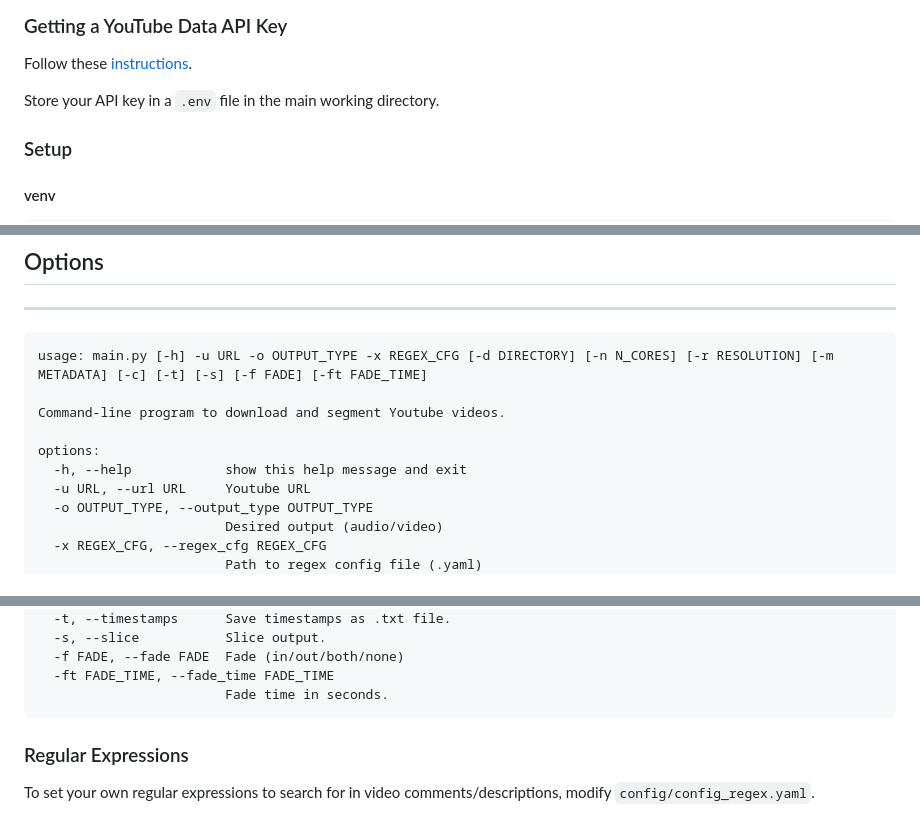
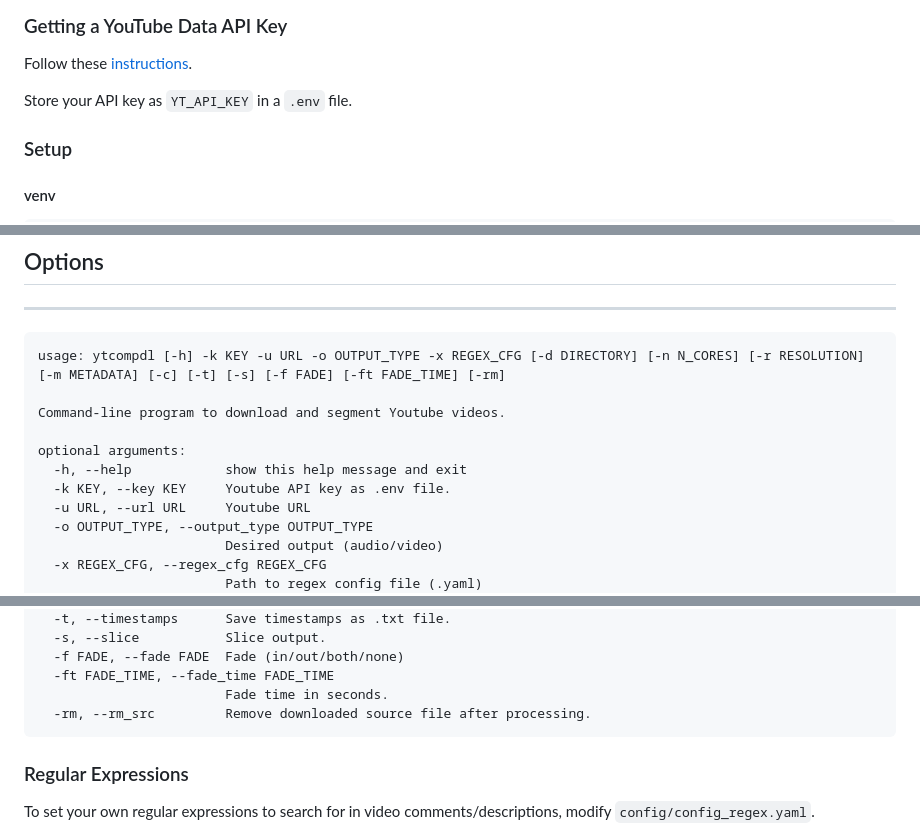
Before and after one commit to koisland/YtCompDL, a Markdown page: README.md, 3 parts joined by grey strips. Drawn GitHub-style.

Commit message:
Added env name for youtube api key and updated script help message.

````diff
--- a/README.md
+++ b/README.md
@@ -12,7 +12,7 @@ Command-line program to download and segment Youtube videos automatically.
 ### Getting a YouTube Data API Key
 Follow these [instructions](https://developers.google.com/youtube/v3/getting-started).
 
-Store your API key in a `.env` file in the main working directory.
+Store your API key as `YT_API_KEY` in a `.env` file.
 
 ### Setup
 
@@ -65,12 +65,13 @@ ytcompdl -u "https://www.youtube.com/watch?v=gIsHl7swEgk" \
 ---
 
 ```
-usage: main.py [-h] -u URL -o OUTPUT_TYPE -x REGEX_CFG [-d DIRECTORY] [-n N_CORES] [-r RESOLUTION] [-m METADATA] [-c] [-t] [-s] [-f FADE] [-ft FADE_TIME]
+usage: ytcompdl [-h] -k KEY -u URL -o OUTPUT_TYPE -x REGEX_CFG [-d DIRECTORY] [-n N_CORES] [-r RESOLUTION] [-m METADATA] [-c] [-t] [-s] [-f FADE] [-ft FADE_TIME] [-rm]
 
 Command-line program to download and segment Youtube videos.
 
-options:
+optional arguments:
   -h, --help            show this help message and exit
+  -k KEY, --key KEY     Youtube API key as .env file.
   -u URL, --url URL     Youtube URL
   -o OUTPUT_TYPE, --output_type OUTPUT_TYPE
                         Desired output (audio/video)
@@ -90,6 +91,7 @@ options:
   -f FADE, --fade FADE  Fade (in/out/both/none)
   -ft FADE_TIME, --fade_time FADE_TIME
                         Fade time in seconds.
+  -rm, --rm_src         Remove downloaded source file after processing.
 ```
 
 ### Regular Expressions
````
